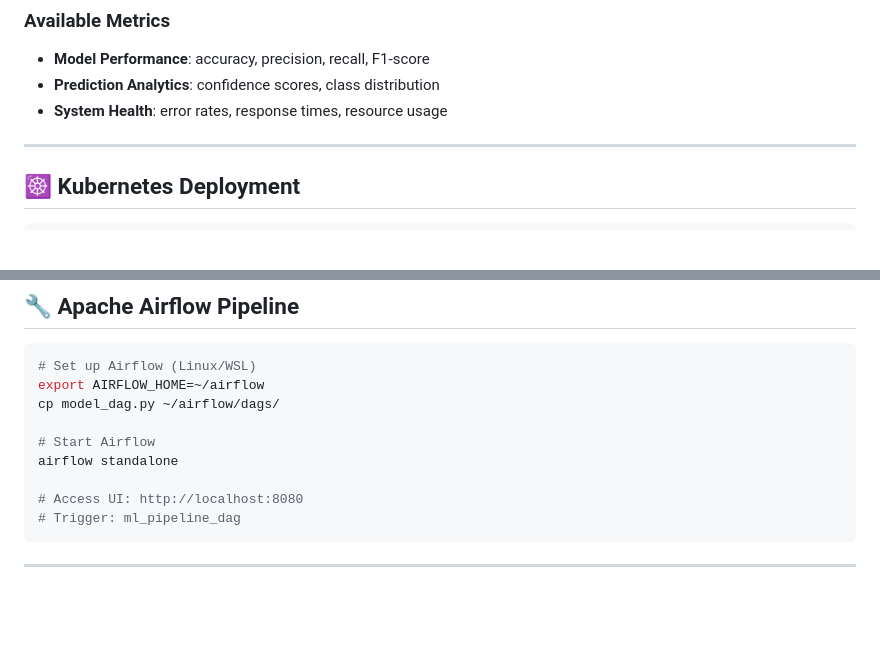
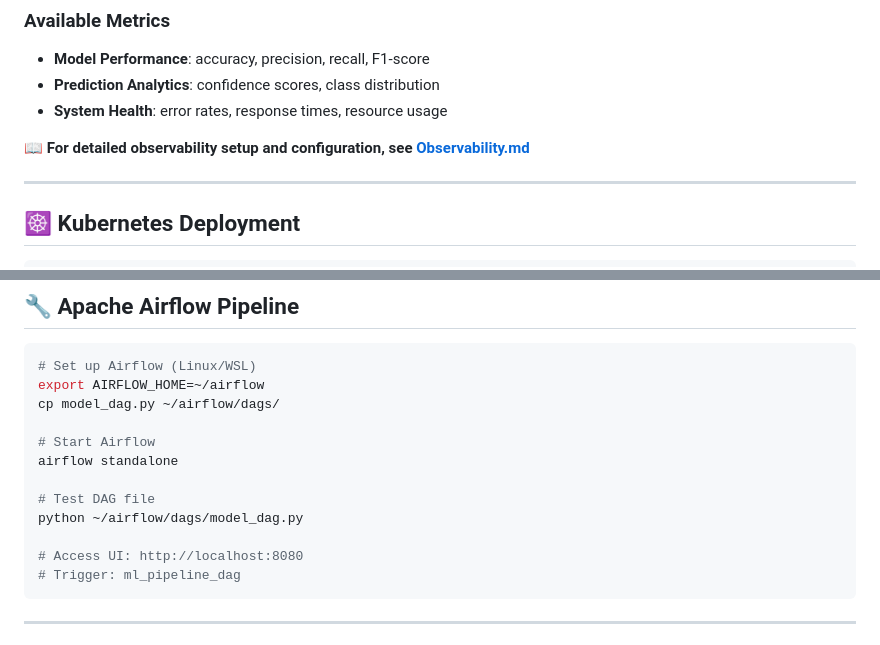
Before and after one commit to Abeshith/MLOps_PipeLine, a Markdown page: README.md, 2 parts joined by grey strips. GitHub-like rendering; blank space fills up the shorter version.

````diff
--- a/README.md
+++ b/README.md
@@ -136,6 +136,8 @@ docker compose up -d
 - **Model Performance**: accuracy, precision, recall, F1-score
 - **Prediction Analytics**: confidence scores, class distribution
 - **System Health**: error rates, response times, resource usage
+
+📖 **For detailed observability setup and configuration, see [Observability.md](./Observability.md)**
 
 ---
 
@@ -166,6 +168,9 @@ cp model_dag.py ~/airflow/dags/
 # Start Airflow
 airflow standalone
 
+# Test DAG file
+python ~/airflow/dags/model_dag.py
+
 # Access UI: http://localhost:8080
 # Trigger: ml_pipeline_dag
 ```
````
Also changed, not shown: other parts of README.md (+25 -19 lines), Observability.md (+5 -2 lines).
